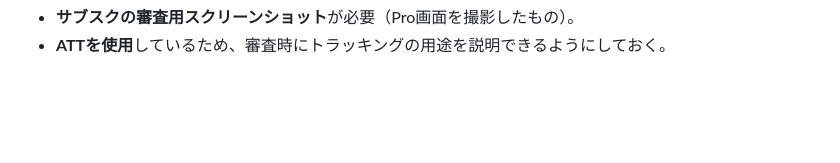
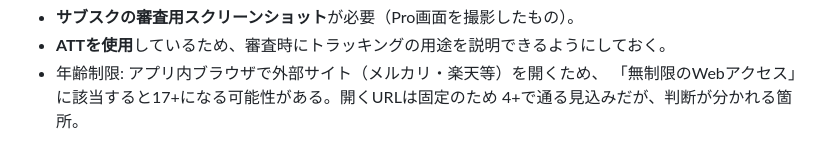
Before and after one commit to yuriasu2/-barcode_sedori, a Markdown page: APPSTORE-CONNECT-DRAFT.md, the part around one of its changes. Drawn GitHub-style; blank space fills up the shorter version.

```diff
--- a/APPSTORE-CONNECT-DRAFT.md
+++ b/APPSTORE-CONNECT-DRAFT.md
@@ -163,2 +247,5 @@ https://sellira.jp/privacy/
 - **サブスクの審査用スクリーンショット**が必要（Pro画面を撮影したもの）。
 - **ATTを使用**しているため、審査時にトラッキングの用途を説明できるようにしておく。
+- 年齢制限: アプリ内ブラウザで外部サイト（メルカリ・楽天等）を開くため、
+  「無制限のWebアクセス」に該当すると17+になる可能性がある。開くURLは固定のため
+  4+で通る見込みだが、判断が分かれる箇所。
```
Also changed, not shown: other parts of APPSTORE-CONNECT-DRAFT.md (+86 -2 lines).
